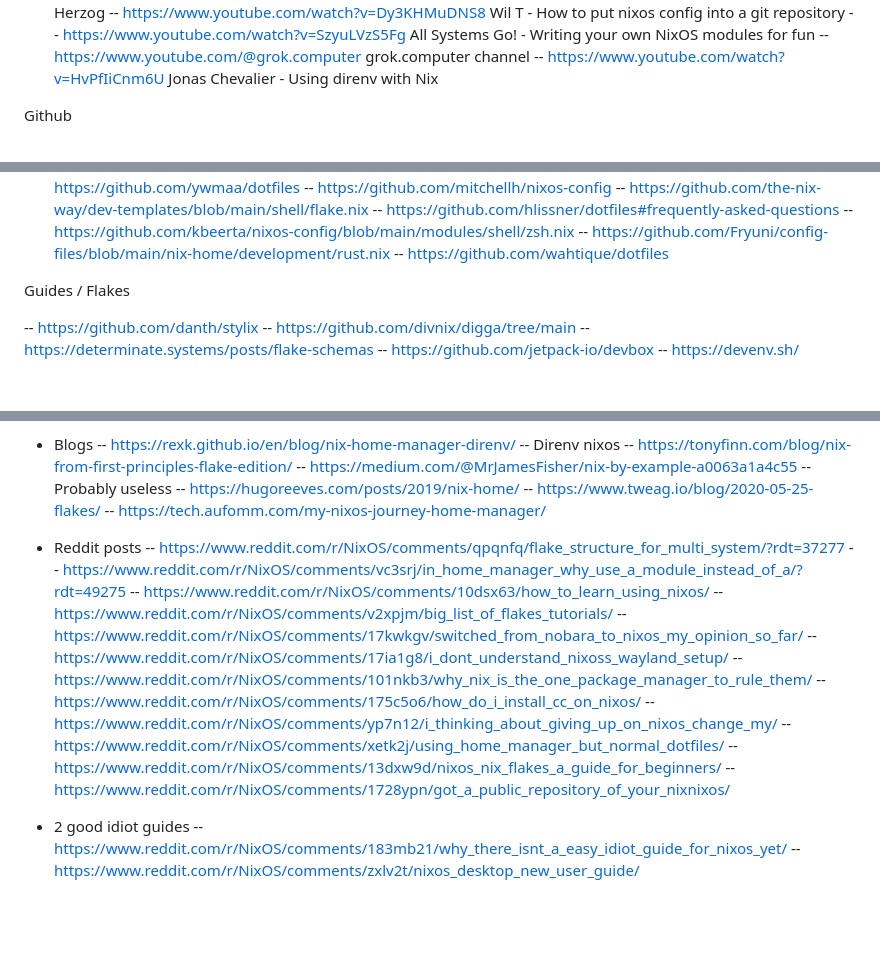
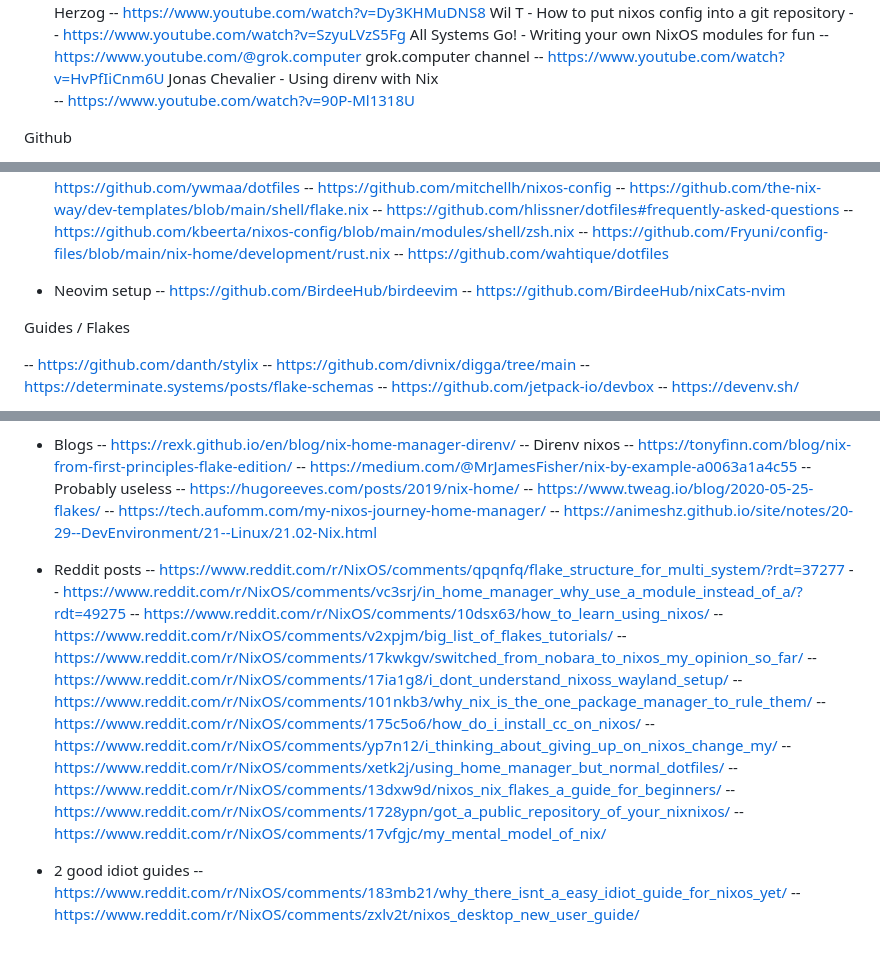
Before and after one commit to sultanlin/nixos-configs, a Markdown page: README.md, 3 parts joined by grey strips. GitHub-like rendering; blank space fills up the shorter version.

Commit message:
resources for later

```diff
--- a/README.md
+++ b/README.md
@@ -17,6 +17,7 @@ NixOS Video References
 -- https://www.youtube.com/watch?v=SzyuLVzS5Fg  All Systems Go! - Writing your own NixOS modules for fun
 -- https://www.youtube.com/@grok.computer       grok.computer channel
 -- https://www.youtube.com/watch?v=HvPfIiCnm6U  Jonas Chevalier - Using direnv with Nix
+-- https://www.youtube.com/watch?v=90P-Ml1318U
 
 Github
 
@@ -41,6 +42,9 @@ Github
 -- https://github.com/kbeerta/nixos-config/blob/main/modules/shell/zsh.nix
 -- https://github.com/Fryuni/config-files/blob/main/nix-home/development/rust.nix
 -- https://github.com/wahtique/dotfiles
+- Neovim setup
+-- https://github.com/BirdeeHub/birdeevim
+-- https://github.com/BirdeeHub/nixCats-nvim
 
 Guides / Flakes
 
@@ -75,6 +79,7 @@ Blogs / Books / Guides / Articles etc
 -- https://hugoreeves.com/posts/2019/nix-home/
 -- https://www.tweag.io/blog/2020-05-25-flakes/
 -- https://tech.aufomm.com/my-nixos-journey-home-manager/
+-- https://animeshz.github.io/site/notes/20-29--DevEnvironment/21--Linux/21.02-Nix.html
 
 - Reddit posts
 -- https://www.reddit.com/r/NixOS/comments/qpqnfq/flake_structure_for_multi_system/?rdt=37277
@@ -89,6 +94,7 @@ Blogs / Books / Guides / Articles etc
 -- https://www.reddit.com/r/NixOS/comments/xetk2j/using_home_manager_but_normal_dotfiles/
 -- https://www.reddit.com/r/NixOS/comments/13dxw9d/nixos_nix_flakes_a_guide_for_beginners/
 -- https://www.reddit.com/r/NixOS/comments/1728ypn/got_a_public_repository_of_your_nixnixos/
+-- https://www.reddit.com/r/NixOS/comments/17vfgjc/my_mental_model_of_nix/
 - 2 good idiot guides
 -- https://www.reddit.com/r/NixOS/comments/183mb21/why_there_isnt_a_easy_idiot_guide_for_nixos_yet/
 -- https://www.reddit.com/r/NixOS/comments/zxlv2t/nixos_desktop_new_user_guide/
```
